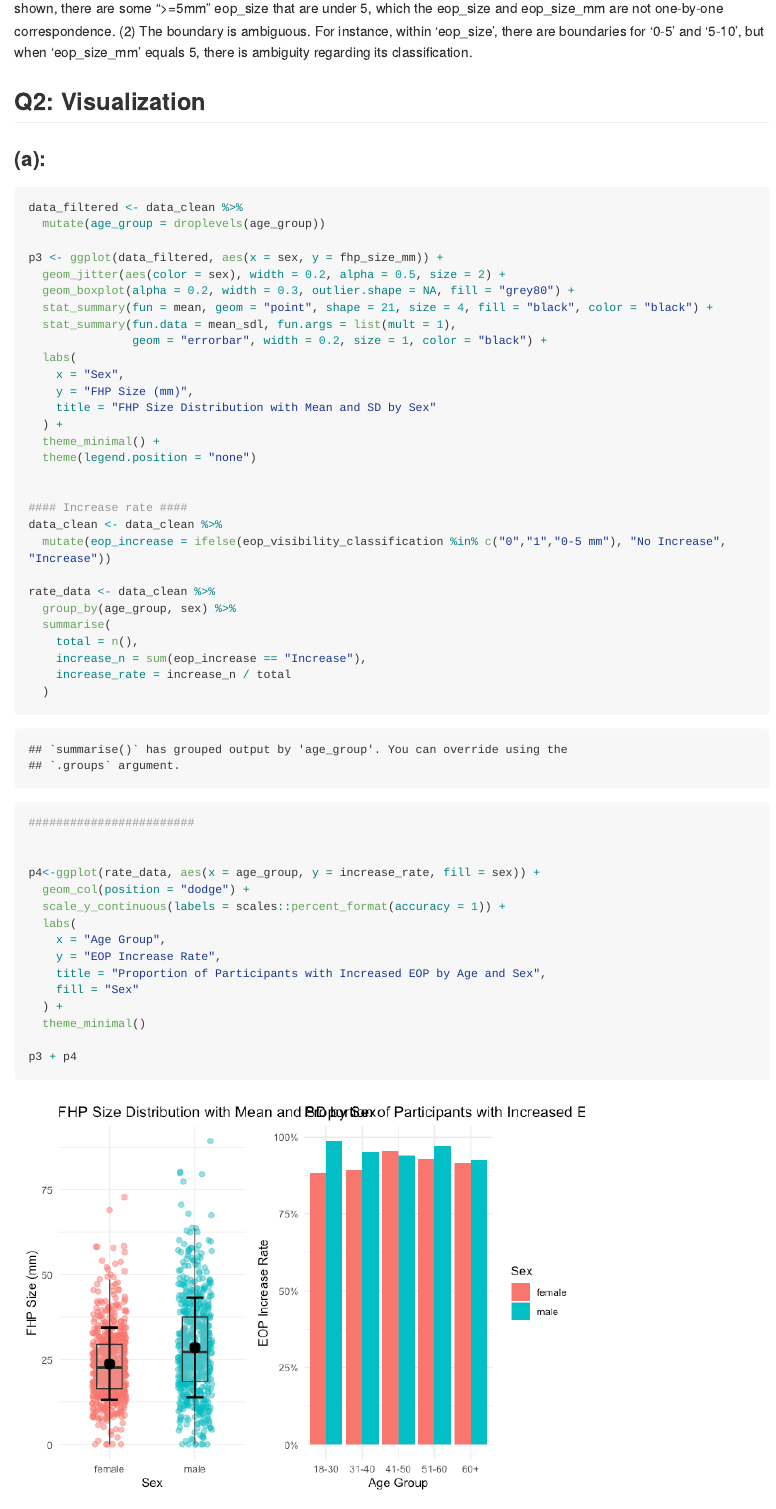
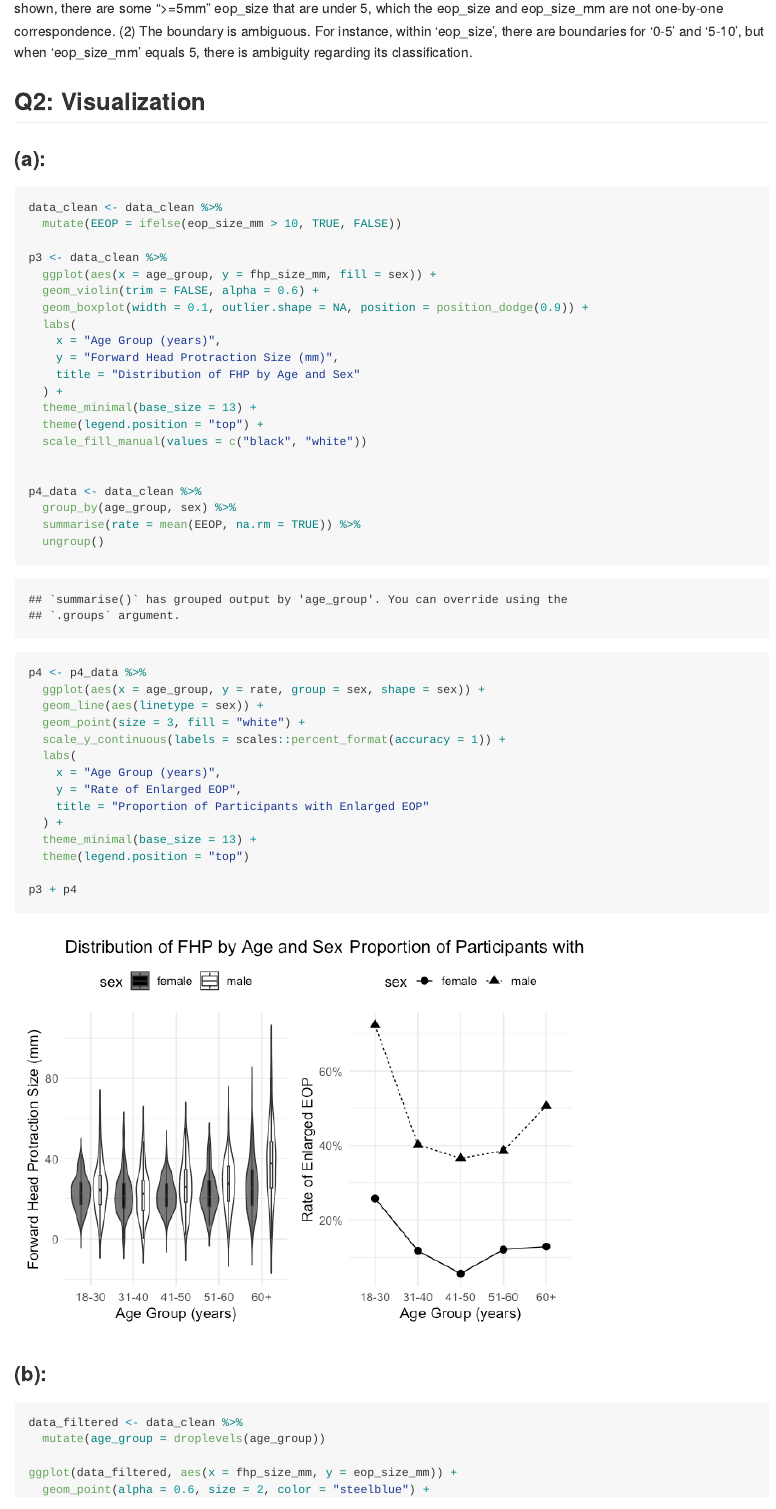
Before and after one commit to Chenhao6666666/p8105_mtp_cz2955, an R Markdown document (p8105_mtp_cz2955.rmd): the page in a window 1100 px wide, from 3010 px down. The pictures show the output file p8105_mtp_cz2955.md that the author committed with the source, drawn offline in the style of GitHub; long lines of code are wrapped.

Commit message:
Second submit!

````diff
--- a/p8105_mtp_cz2955.rmd
+++ b/p8105_mtp_cz2955.rmd
@@ -89,48 +89,40 @@ Ans: (1) As the histogram shown, there are some ">=5mm" eop_size that are under
 ## Q2: Visualization
 ### (a):
 ```{r}
-data_filtered <- data_clean %>%
-  mutate(age_group = droplevels(age_group))
+data_clean <- data_clean %>%
+  mutate(EEOP = ifelse(eop_size_mm > 10, TRUE, FALSE))
 
-p3 <- ggplot(data_filtered, aes(x = sex, y = fhp_size_mm)) +
-  geom_jitter(aes(color = sex), width = 0.2, alpha = 0.5, size = 2) +
-  geom_boxplot(alpha = 0.2, width = 0.3, outlier.shape = NA, fill = "grey80") +
-  stat_summary(fun = mean, geom = "point", shape = 21, size = 4, fill = "black", color = "black") +
-  stat_summary(fun.data = mean_sdl, fun.args = list(mult = 1),
-               geom = "errorbar", width = 0.2, size = 1, color = "black") +
+p3 <- data_clean %>%
+  ggplot(aes(x = age_group, y = fhp_size_mm, fill = sex)) +
+  geom_violin(trim = FALSE, alpha = 0.6) +
+  geom_boxplot(width = 0.1, outlier.shape = NA, position = position_dodge(0.9)) +
   labs(
-    x = "Sex",
-    y = "FHP Size (mm)",
-    title = "FHP Size Distribution with Mean and SD by Sex"
+    x = "Age Group (years)",
+    y = "Forward Head Protraction Size (mm)",
+    title = "Distribution of FHP by Age and Sex"
   ) +
-  theme_minimal() +
-  theme(legend.position = "none")
+  theme_minimal(base_size = 13) +
+  theme(legend.position = "top") +
+  scale_fill_manual(values = c("black", "white"))
 
 
-#### Increase rate ####
-data_clean <- data_clean %>%
-  mutate(eop_increase = ifelse(eop_visibility_classification %in% c("0","1","0-5 mm"), "No Increase", "Increase"))
+p4_data <- data_clean %>%
+  group_by(age_group, sex) %>%
+  summarise(rate = mean(EEOP, na.rm = TRUE)) %>%
+  ungroup()
 
-rate_data <- data_clean %>%
-  group_by(age_group, sex) %>%
-  summarise(
-    total = n(),
-    increase_n = sum(eop_increase == "Increase"),
-    increase_rate = increase_n / total
-  )
-########################
-
-
-p4<-ggplot(rate_data, aes(x = age_group, y = increase_rate, fill = sex)) +
-  geom_col(position = "dodge") +
+p4 <- p4_data %>%
+  ggplot(aes(x = age_group, y = rate, group = sex, shape = sex)) +
+  geom_line(aes(linetype = sex)) +
+  geom_point(size = 3, fill = "white") +
   scale_y_continuous(labels = scales::percent_format(accuracy = 1)) +
   labs(
-    x = "Age Group",
-    y = "EOP Increase Rate",
-    title = "Proportion of Participants with Increased EOP by Age and Sex",
-    fill = "Sex"
+    x = "Age Group (years)",
+    y = "Rate of Enlarged EOP",
+    title = "Proportion of Participants with Enlarged EOP"
   ) +
-  theme_minimal()
+  theme_minimal(base_size = 13) +
+  theme(legend.position = "top")
 
 p3 + p4
 ```
````
Also changed, not shown: p8105_mtp_cz2955.md, p8105_mtp_cz2955_files/figure-gfm/unnamed-chunk-5-1.png.
